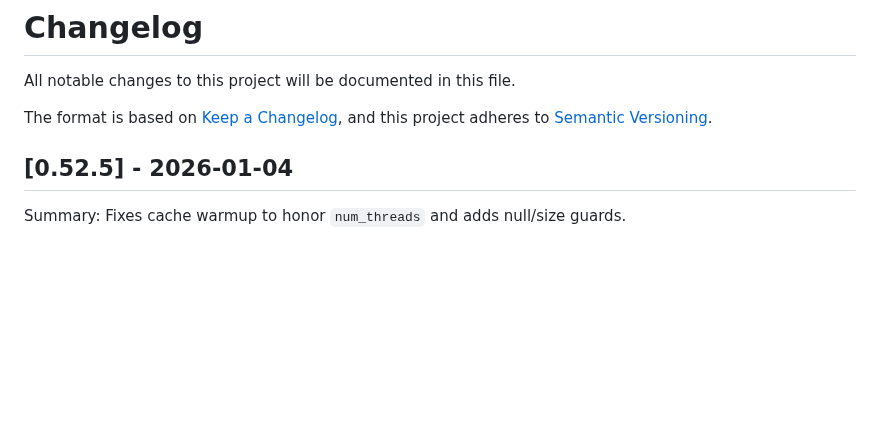
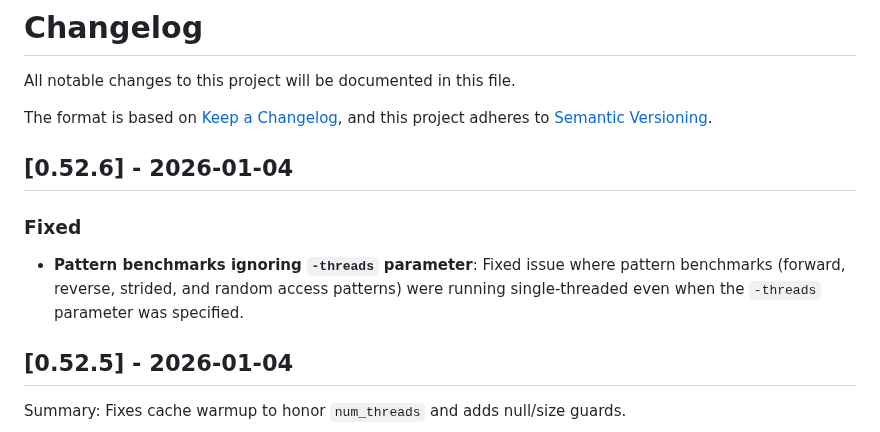
Before and after one commit to timoheimonen/macOS-memory-benchmark, a Markdown page: CHANGELOG.md, the part around the change. Rendered like a GitHub page; blank space fills up the shorter version.

```diff
--- a/CHANGELOG.md
+++ b/CHANGELOG.md
@@ -4,6 +4,11 @@ All notable changes to this project will be documented in this file.
 
 The format is based on [Keep a Changelog](https://keepachangelog.com/en/1.0.0/),
 and this project adheres to [Semantic Versioning](https://semver.org/spec/v2.0.0.html).
+
+## [0.52.6] - 2026-01-04
+
+### Fixed
+- **Pattern benchmarks ignoring `-threads` parameter**: Fixed issue where pattern benchmarks (forward, reverse, strided, and random access patterns) were running single-threaded even when the `-threads` parameter was specified.
 
 ## [0.52.5] - 2026-01-04
 
```
Also changed, not shown: README.md (+23 -21 lines), pictures/MacMiniM4_patterns_results.png (added), 5 other files.
